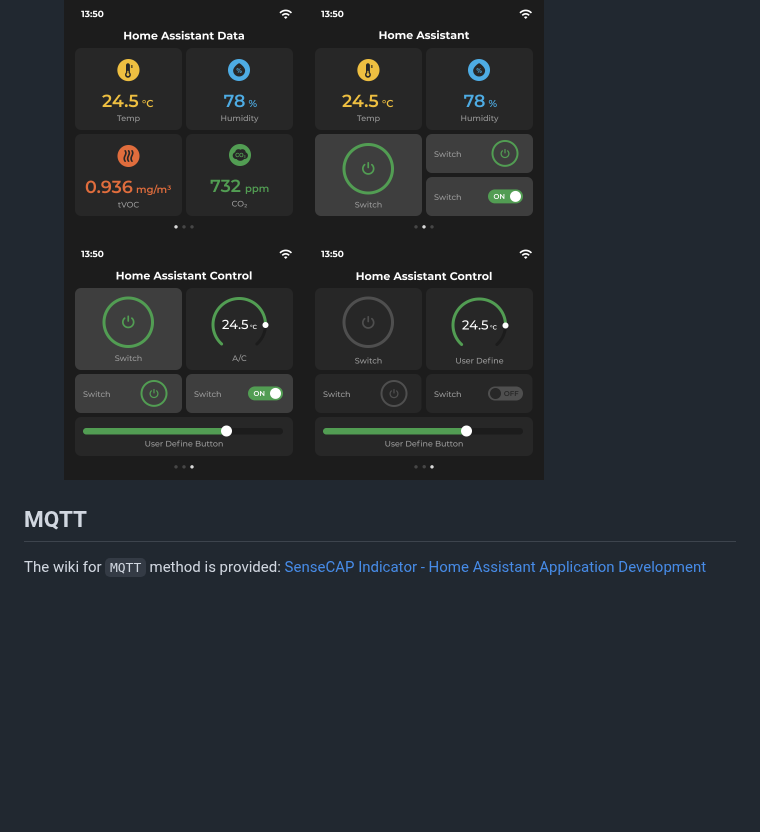
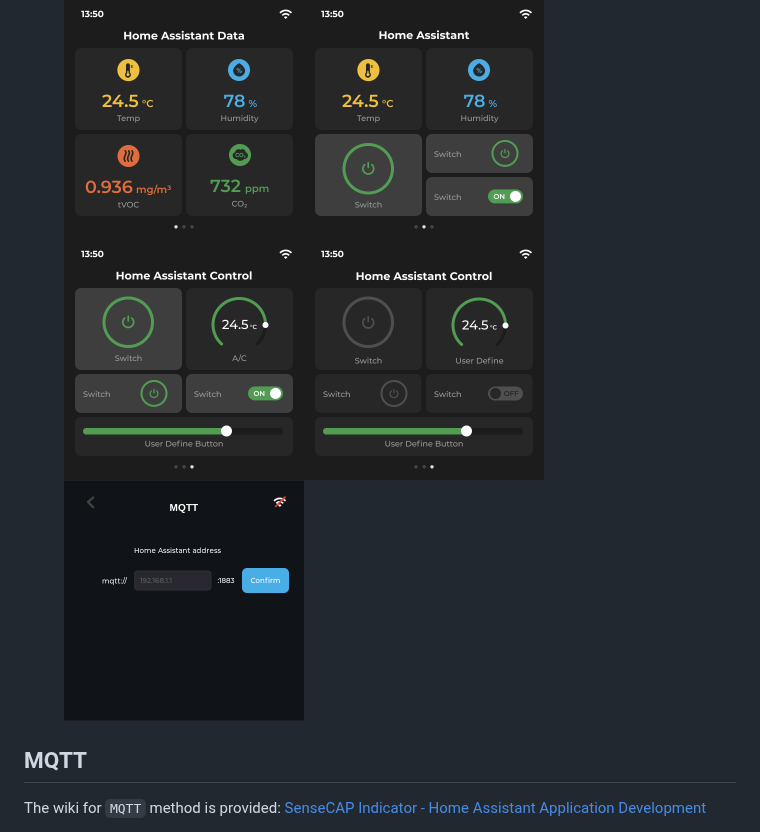
Before and after one commit to Love4yzp/sensecap-indicator-ha, a Markdown page: README.md, the part around the change. GitHub-like rendering; pictures changed too: assets/mqtt-address-panel.png (added); blank space fills up the shorter version.

Commit message:
docs(readme): upload mqtt-switching page

```diff
--- a/README.md
+++ b/README.md
@@ -22,6 +22,7 @@ There are three demos that show how the indicator integrates with Home Assistant
     <img align="center" src="./assets/Home Assistant.png" width="240"/>
     <img align="left" src="./assets/Home Assistant Control(ON).png" width="240"/>
     <img align="center" src="./assets/Home Assistant Control(OFF).png" width="240"/>
+    <img align="center" src="./assets/mqtt-address-panel.png" width="240"/>
 </figure>
 
 ## MQTT
```
Also changed, not shown: 1 other file.
